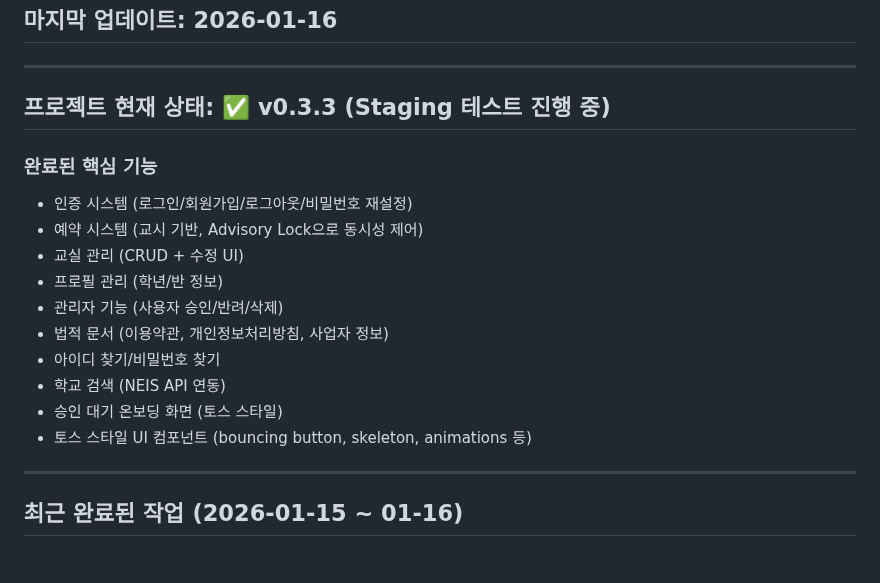
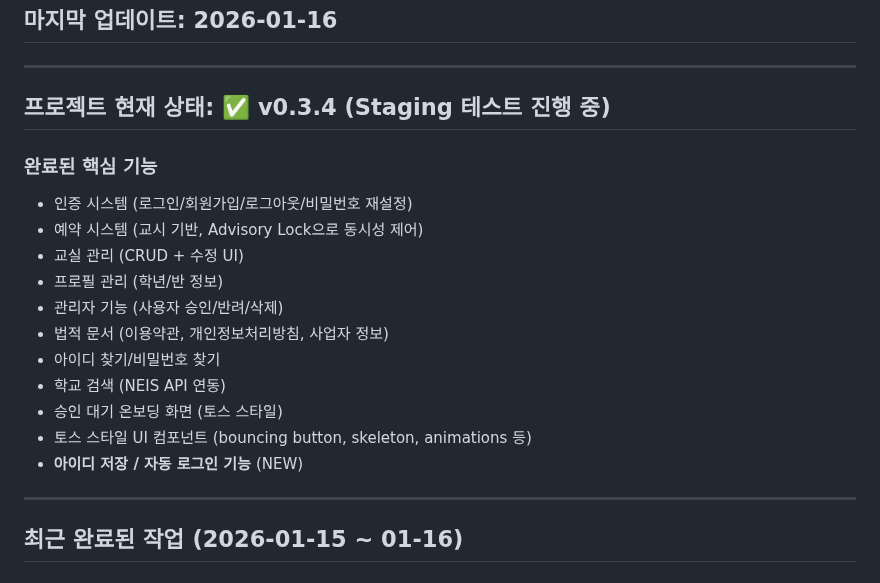
Before and after one commit to hyunwoooim-star/Uncany, a Markdown page: docs/SESSION_SUMMARY.md, the part around one of its changes. GitHub-like rendering.

```diff
--- a/docs/SESSION_SUMMARY.md
+++ b/docs/SESSION_SUMMARY.md
@@ -4,7 +4,7 @@
 
 ---
 
-## 프로젝트 현재 상태: ✅ v0.3.3 (Staging 테스트 진행 중)
+## 프로젝트 현재 상태: ✅ v0.3.4 (Staging 테스트 진행 중)
 
 ### 완료된 핵심 기능
 - 인증 시스템 (로그인/회원가입/로그아웃/비밀번호 재설정)
@@ -17,6 +17,7 @@
 - 학교 검색 (NEIS API 연동)
 - 승인 대기 온보딩 화면 (토스 스타일)
 - 토스 스타일 UI 컴포넌트 (bouncing button, skeleton, animations 등)
+- **아이디 저장 / 자동 로그인 기능** (NEW)
 
 ---
 
```
Also changed, not shown: other parts of docs/SESSION_SUMMARY.md (+28 -5 lines).
